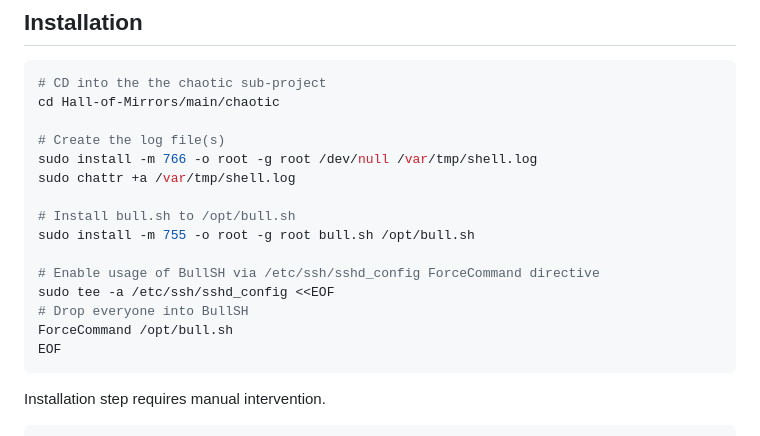
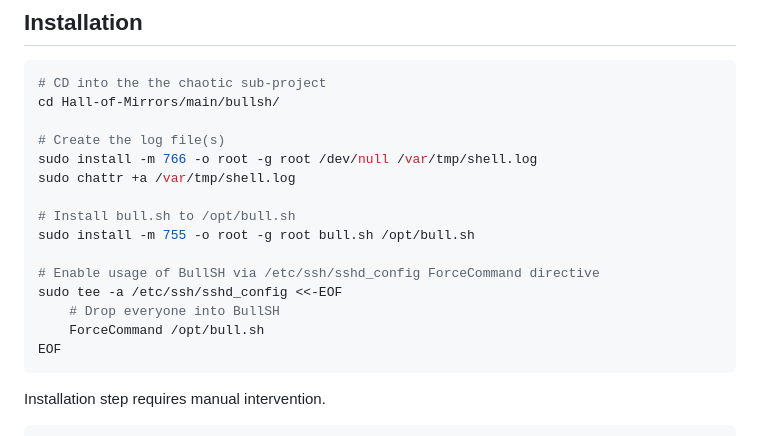
Before and after one commit to JustAundre/Hall-of-Mirrors, a Markdown page: main/bullsh/README.md, the part around the change. Drawn GitHub-style.

Commit message:
Update dated installation instructions for BullSH.

````diff
--- a/main/bullsh/README.md
+++ b/main/bullsh/README.md
@@ -18,7 +18,7 @@ TLDR...
 
 ```bash
 # CD into the the chaotic sub-project
-cd Hall-of-Mirrors/main/chaotic
+cd Hall-of-Mirrors/main/bullsh/
 
 # Create the log file(s)
 sudo install -m 766 -o root -g root /dev/null /var/tmp/shell.log
@@ -28,9 +28,9 @@ sudo chattr +a /var/tmp/shell.log
 sudo install -m 755 -o root -g root bull.sh /opt/bull.sh
 
 # Enable usage of BullSH via /etc/ssh/sshd_config ForceCommand directive
-sudo tee -a /etc/ssh/sshd_config <<EOF
-# Drop everyone into BullSH
-ForceCommand /opt/bull.sh
+sudo tee -a /etc/ssh/sshd_config <<-EOF
+	# Drop everyone into BullSH
+	ForceCommand /opt/bull.sh
 EOF
 ```
 
````
